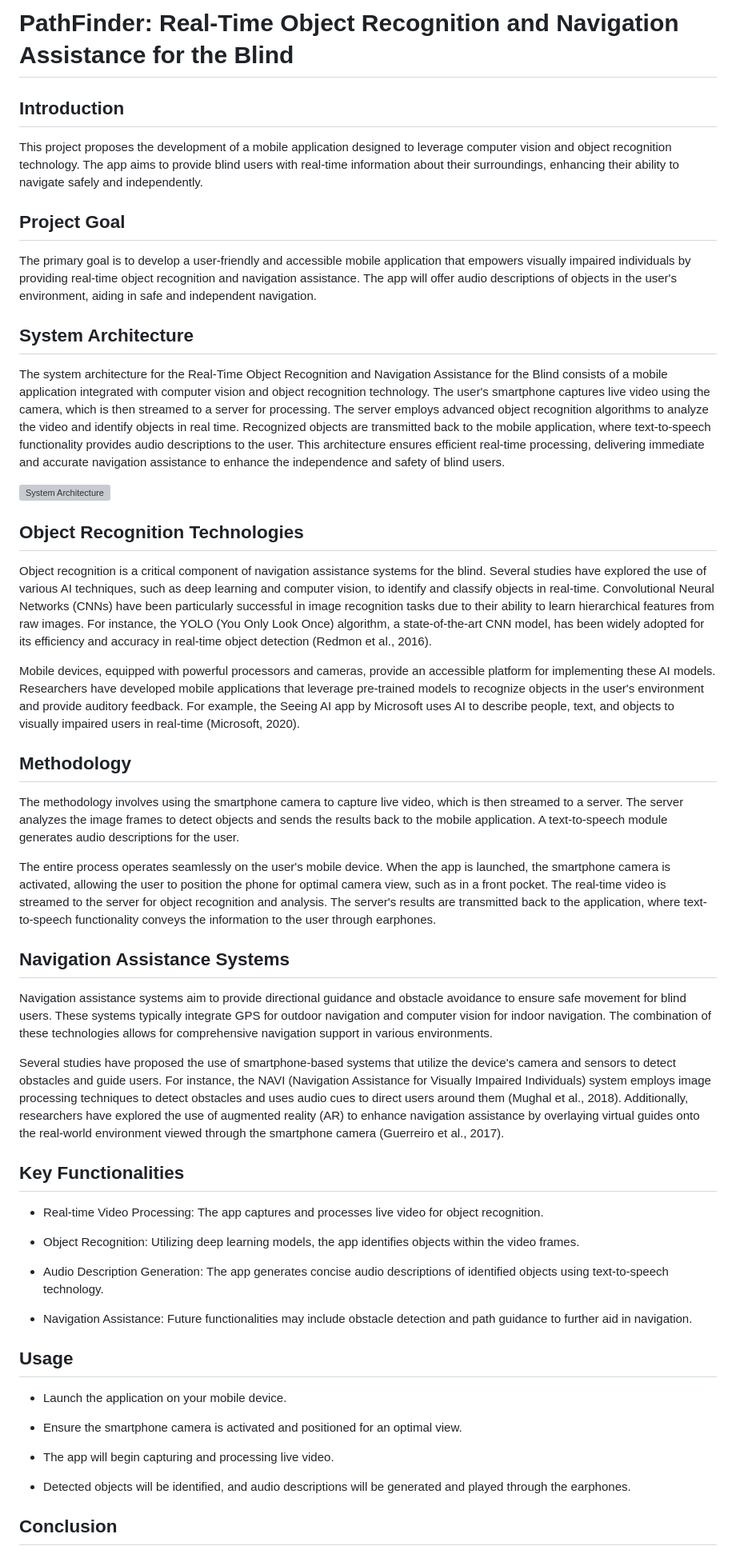
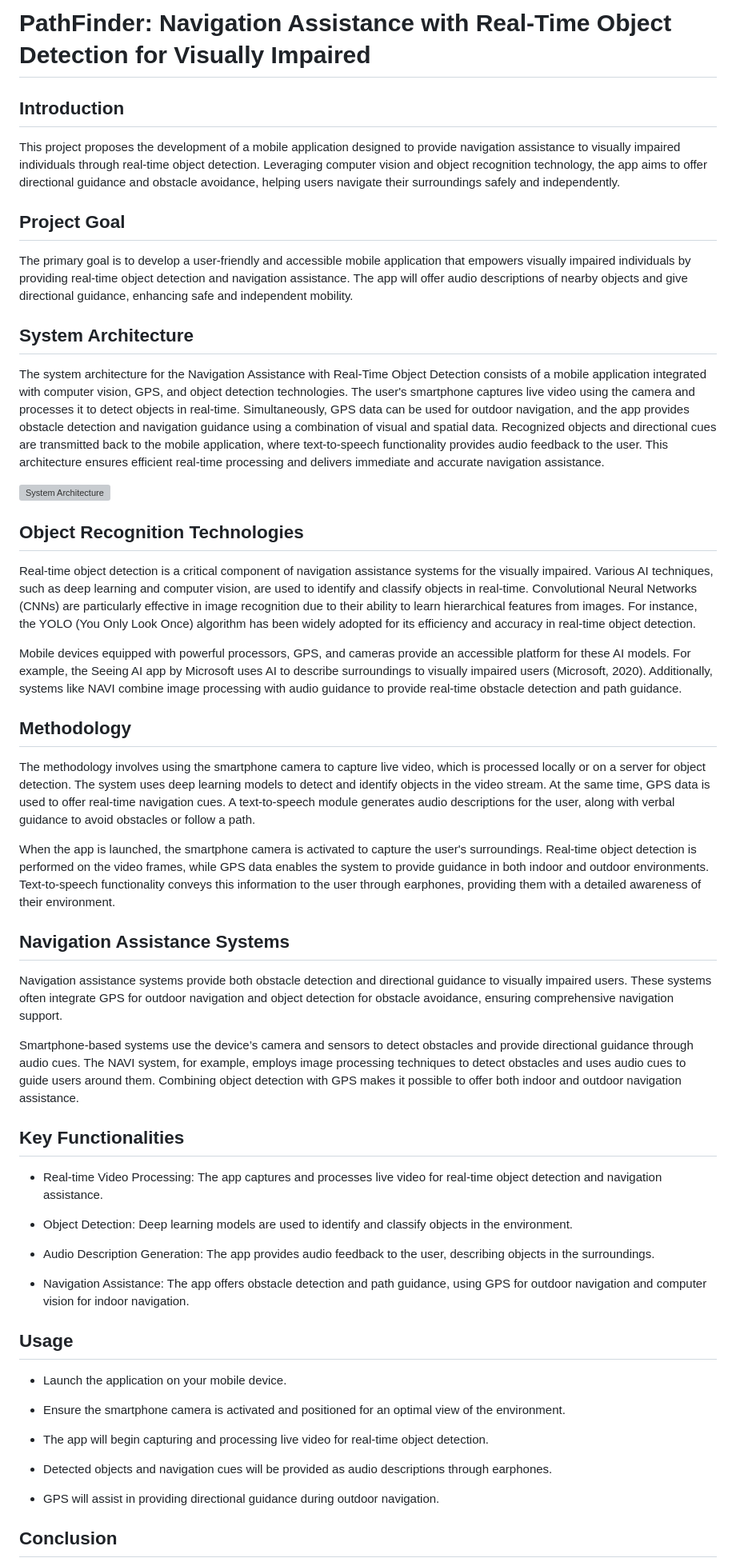
Before and after one commit to dilshankarunarathne/pathfinder, a Markdown page: README.md, the part around one of its changes. Shown at 80% size. Drawn GitHub-style; grey boxes are pictures that could not be loaded.

```diff
--- a/README.md
+++ b/README.md
@@ -1,57 +1,58 @@
-# PathFinder: Real-Time Object Recognition and Navigation Assistance for the Blind
+# PathFinder: Navigation Assistance with Real-Time Object Detection for Visually Impaired
 
 ## Introduction
 
-This project proposes the development of a mobile application designed to leverage computer vision and object recognition technology. The app aims to provide blind users with real-time information about their surroundings, enhancing their ability to navigate safely and independently.
+This project proposes the development of a mobile application designed to provide navigation assistance to visually impaired individuals through real-time object detection. Leveraging computer vision and object recognition technology, the app aims to offer directional guidance and obstacle avoidance, helping users navigate their surroundings safely and independently.
 
 ## Project Goal
 
-The primary goal is to develop a user-friendly and accessible mobile application that empowers visually impaired individuals by providing real-time object recognition and navigation assistance. The app will offer audio descriptions of objects in the user's environment, aiding in safe and independent navigation.
+The primary goal is to develop a user-friendly and accessible mobile application that empowers visually impaired individuals by providing real-time object detection and navigation assistance. The app will offer audio descriptions of nearby objects and give directional guidance, enhancing safe and independent mobility.
 
 ## System Architecture
-The system architecture for the Real-Time Object Recognition and Navigation Assistance for the Blind consists of a mobile application integrated with computer vision and object recognition technology. The user's smartphone captures live video using the camera, which is then streamed to a server for processing. The server employs advanced object recognition algorithms to analyze the video and identify objects in real time. Recognized objects are transmitted back to the mobile application, where text-to-speech functionality provides audio descriptions to the user. This architecture ensures efficient real-time processing, delivering immediate and accurate navigation assistance to enhance the independence and safety of blind users.
+The system architecture for the Navigation Assistance with Real-Time Object Detection consists of a mobile application integrated with computer vision, GPS, and object detection technologies. The user's smartphone captures live video using the camera and processes it to detect objects in real-time. Simultaneously, GPS data can be used for outdoor navigation, and the app provides obstacle detection and navigation guidance using a combination of visual and spatial data. Recognized objects and directional cues are transmitted back to the mobile application, where text-to-speech functionality provides audio feedback to the user. This architecture ensures efficient real-time processing and delivers immediate and accurate navigation assistance.
 
 
 ![System Architecture](https://github.com/NadeeTharuka/pathfinder/blob/main/Blind%20app.drawio%20Light.png)
 
 ## Object Recognition Technologies
 
-Object recognition is a critical component of navigation assistance systems for the blind. Several studies have explored the use of various AI techniques, such as deep learning and computer vision, to identify and classify objects in real-time. Convolutional Neural Networks (CNNs) have been particularly successful in image recognition tasks due to their ability to learn hierarchical features from raw images. For instance, the YOLO (You Only Look Once) algorithm, a state-of-the-art CNN model, has been widely adopted for its efficiency and accuracy in real-time object detection (Redmon et al., 2016).
+Real-time object detection is a critical component of navigation assistance systems for the visually impaired. Various AI techniques, such as deep learning and computer vision, are used to identify and classify objects in real-time. Convolutional Neural Networks (CNNs) are particularly effective in image recognition due to their ability to learn hierarchical features from images. For instance, the YOLO (You Only Look Once) algorithm has been widely adopted for its efficiency and accuracy in real-time object detection.
 
-Mobile devices, equipped with powerful processors and cameras, provide an accessible platform for implementing these AI models. Researchers have developed mobile applications that leverage pre-trained models to recognize objects in the user's environment and provide auditory feedback. For example, the Seeing AI app by Microsoft uses AI to describe people, text, and objects to visually impaired users in real-time (Microsoft, 2020).
+Mobile devices equipped with powerful processors, GPS, and cameras provide an accessible platform for these AI models. For example, the Seeing AI app by Microsoft uses AI to describe surroundings to visually impaired users (Microsoft, 2020). Additionally, systems like NAVI combine image processing with audio guidance to provide real-time obstacle detection and path guidance.
 
 ## Methodology
 
-The methodology involves using the smartphone camera to capture live video, which is then streamed to a server. The server analyzes the image frames to detect objects and sends the results back to the mobile application. A text-to-speech module generates audio descriptions for the user.
+The methodology involves using the smartphone camera to capture live video, which is processed locally or on a server for object detection. The system uses deep learning models to detect and identify objects in the video stream. At the same time, GPS data is used to offer real-time navigation cues. A text-to-speech module generates audio descriptions for the user, along with verbal guidance to avoid obstacles or follow a path.
 
-The entire process operates seamlessly on the user's mobile device. When the app is launched, the smartphone camera is activated, allowing the user to position the phone for optimal camera view, such as in a front pocket. The real-time video is streamed to the server for object recognition and analysis. The server's results are transmitted back to the application, where text-to-speech functionality conveys the information to the user through earphones.
+When the app is launched, the smartphone camera is activated to capture the user's surroundings. Real-time object detection is performed on the video frames, while GPS data enables the system to provide guidance in both indoor and outdoor environments. Text-to-speech functionality conveys this information to the user through earphones, providing them with a detailed awareness of their environment.
 
 ## Navigation Assistance Systems
 
-Navigation assistance systems aim to provide directional guidance and obstacle avoidance to ensure safe movement for blind users. These systems typically integrate GPS for outdoor navigation and computer vision for indoor navigation. The combination of these technologies allows for comprehensive navigation support in various environments.
+Navigation assistance systems provide both obstacle detection and directional guidance to visually impaired users. These systems often integrate GPS for outdoor navigation and object detection for obstacle avoidance, ensuring comprehensive navigation support.
 
-Several studies have proposed the use of smartphone-based systems that utilize the device's camera and sensors to detect obstacles and guide users. For instance, the NAVI (Navigation Assistance for Visually Impaired Individuals) system employs image processing techniques to detect obstacles and uses audio cues to direct users around them (Mughal et al., 2018). Additionally, researchers have explored the use of augmented reality (AR) to enhance navigation assistance by overlaying virtual guides onto the real-world environment viewed through the smartphone camera (Guerreiro et al., 2017).
+Smartphone-based systems use the device’s camera and sensors to detect obstacles and provide directional guidance through audio cues. The NAVI system, for example, employs image processing techniques to detect obstacles and uses audio cues to guide users around them. Combining object detection with GPS makes it possible to offer both indoor and outdoor navigation assistance.
 
 ## Key Functionalities
 
-- Real-time Video Processing: The app captures and processes live video for object recognition.
+- Real-time Video Processing: The app captures and processes live video for real-time object detection and navigation assistance.
 
-- Object Recognition: Utilizing deep learning models, the app identifies objects within the video frames.
+- Object Detection: Deep learning models are used to identify and classify objects in the environment.
 
-- Audio Description Generation: The app generates concise audio descriptions of identified objects using text-to-speech technology.
+- Audio Description Generation: The app provides audio feedback to the user, describing objects in the surroundings.
 
-- Navigation Assistance: Future functionalities may include obstacle detection and path guidance to further aid in navigation.
-
+- Navigation Assistance: The app offers obstacle detection and path guidance, using GPS for outdoor navigation and computer vision for indoor     navigation.
 
 ## Usage
 
 - Launch the application on your mobile device.
 
-- Ensure the smartphone camera is activated and positioned for an optimal view.
+- Ensure the smartphone camera is activated and positioned for an optimal view of the environment.
 
-- The app will begin capturing and processing live video.
+- The app will begin capturing and processing live video for real-time object detection.
 
-- Detected objects will be identified, and audio descriptions will be generated and played through the earphones.
+- Detected objects and navigation cues will be provided as audio descriptions through earphones.
+
+- GPS will assist in providing directional guidance during outdoor navigation.
 
 ## Conclusion
 
```
Also changed, not shown: other parts of README.md (+1 -1 lines).
